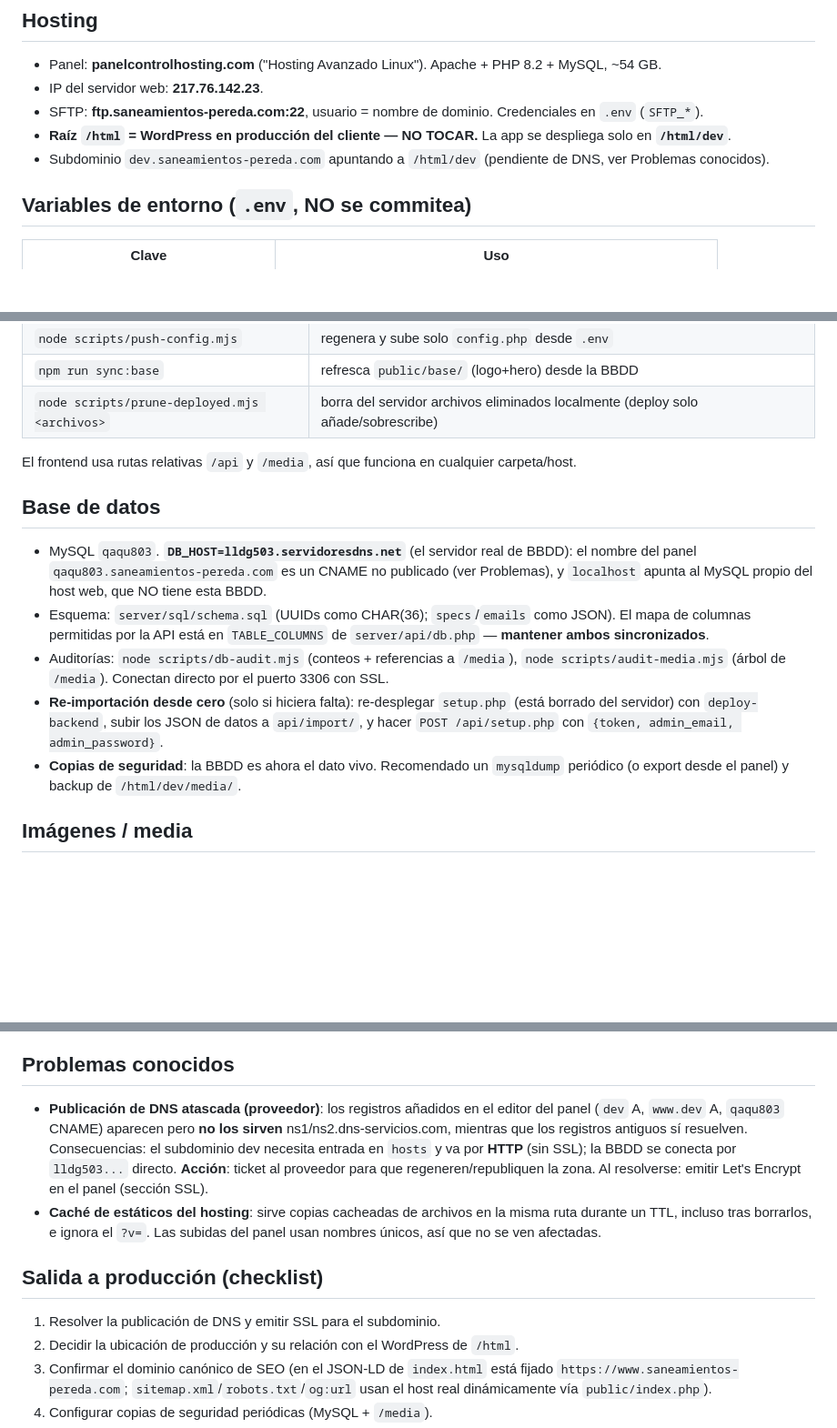
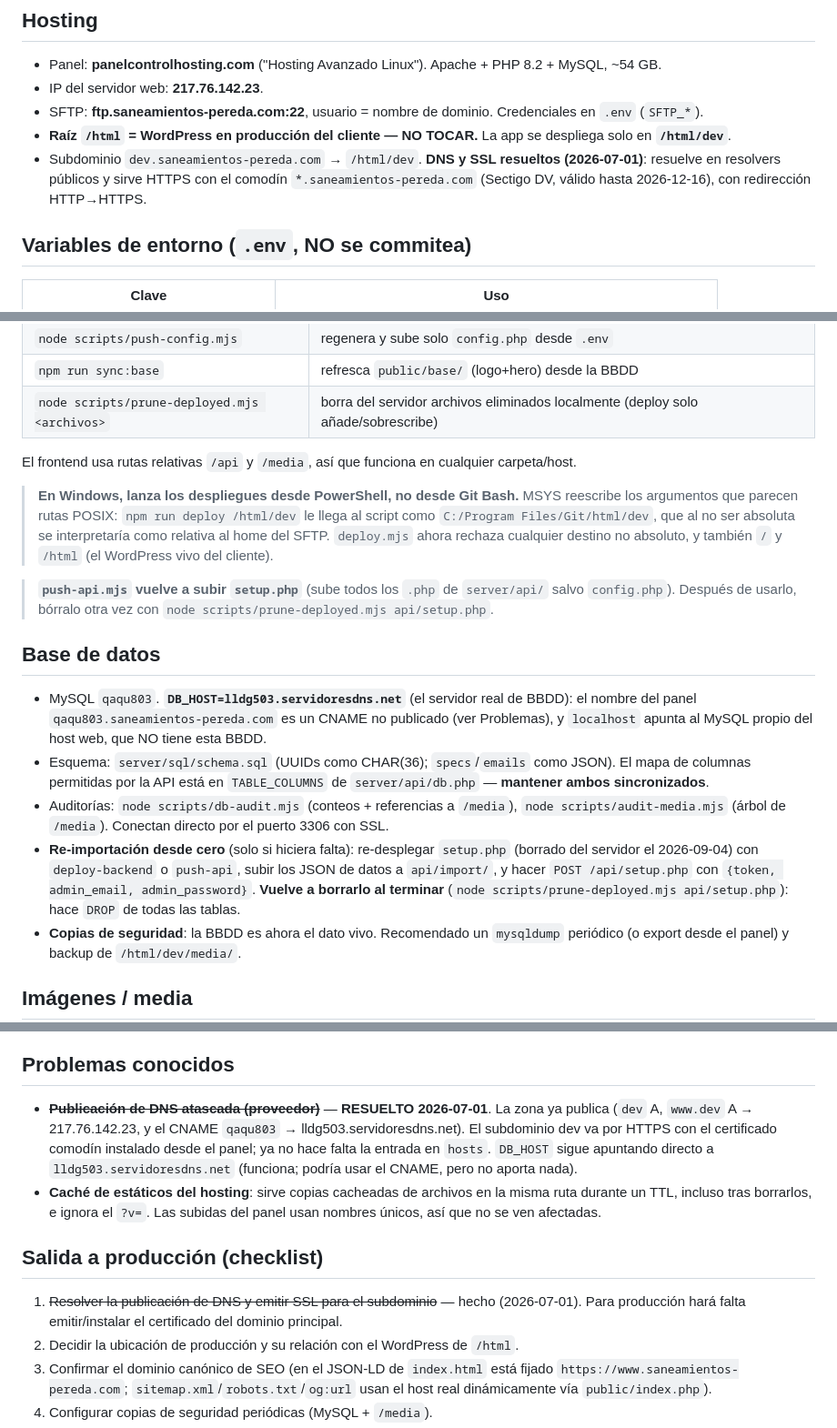
Before and after one commit to nicomencia/peredaweb, a Markdown page: docs/RUNBOOK.md, 3 parts joined by grey strips. Shown at 91% size. Rendered like a GitHub page; blank space fills up the shorter version.

```diff
--- a/docs/RUNBOOK.md
+++ b/docs/RUNBOOK.md
@@ -8,7 +8,7 @@ Manual de operación y mantenimiento. Para la arquitectura general ver [README](
 - IP del servidor web: **217.76.142.23**.
 - SFTP: **ftp.saneamientos-pereda.com:22**, usuario = nombre de dominio. Credenciales en `.env` (`SFTP_*`).
 - **Raíz `/html` = WordPress en producción del cliente — NO TOCAR.** La app se despliega solo en **`/html/dev`**.
-- Subdominio `dev.saneamientos-pereda.com` apuntando a `/html/dev` (pendiente de DNS, ver Problemas conocidos).
+- Subdominio `dev.saneamientos-pereda.com` → `/html/dev`. **DNS y SSL resueltos (2026-07-01)**: resuelve en resolvers públicos y sirve HTTPS con el comodín `*.saneamientos-pereda.com` (Sectigo DV, válido hasta 2026-12-16), con redirección HTTP→HTTPS.
 
 ## Variables de entorno (`.env`, NO se commitea)
 
@@ -42,12 +42,22 @@ En el servidor, estas se traducen a `server/api/config.php` (generado por los sc
 
 El frontend usa rutas relativas `/api` y `/media`, así que funciona en cualquier carpeta/host.
 
+> **En Windows, lanza los despliegues desde PowerShell, no desde Git Bash.** MSYS reescribe
+> los argumentos que parecen rutas POSIX: `npm run deploy /html/dev` le llega al script como
+> `C:/Program Files/Git/html/dev`, que al no ser absoluta se interpretaría como relativa al
+> home del SFTP. `deploy.mjs` ahora rechaza cualquier destino no absoluto, y también `/` y
+> `/html` (el WordPress vivo del cliente).
+
+> **`push-api.mjs` vuelve a subir `setup.php`** (sube todos los `.php` de `server/api/` salvo
+> `config.php`). Después de usarlo, bórralo otra vez con
+> `node scripts/prune-deployed.mjs api/setup.php`.
+
 ## Base de datos
 
 - MySQL `qaqu803`. **`DB_HOST=lldg503.servidoresdns.net`** (el servidor real de BBDD): el nombre del panel `qaqu803.saneamientos-pereda.com` es un CNAME no publicado (ver Problemas), y `localhost` apunta al MySQL propio del host web, que NO tiene esta BBDD.
 - Esquema: `server/sql/schema.sql` (UUIDs como CHAR(36); `specs`/`emails` como JSON). El mapa de columnas permitidas por la API está en `TABLE_COLUMNS` de `server/api/db.php` — **mantener ambos sincronizados**.
 - Auditorías: `node scripts/db-audit.mjs` (conteos + referencias a `/media`), `node scripts/audit-media.mjs` (árbol de `/media`). Conectan directo por el puerto 3306 con SSL.
-- **Re-importación desde cero** (solo si hiciera falta): re-desplegar `setup.php` (está borrado del servidor) con `deploy-backend`, subir los JSON de datos a `api/import/`, y hacer `POST /api/setup.php` con `{token, admin_email, admin_password}`.
+- **Re-importación desde cero** (solo si hiciera falta): re-desplegar `setup.php` (borrado del servidor el 2026-09-04) con `deploy-backend` o `push-api`, subir los JSON de datos a `api/import/`, y hacer `POST /api/setup.php` con `{token, admin_email, admin_password}`. **Vuelve a borrarlo al terminar** (`node scripts/prune-deployed.mjs api/setup.php`): hace `DROP` de todas las tablas.
 - **Copias de seguridad**: la BBDD es ahora el dato vivo. Recomendado un `mysqldump` periódico (o export desde el panel) y backup de `/html/dev/media/`.
 
 ## Imágenes / media
@@ -70,12 +80,12 @@ El frontend usa rutas relativas `/api` y `/media`, así que funciona en cualquie
 
 ## Problemas conocidos
 
-- **Publicación de DNS atascada (proveedor)**: los registros añadidos en el editor del panel (`dev` A, `www.dev` A, `qaqu803` CNAME) aparecen pero **no los sirven** ns1/ns2.dns-servicios.com, mientras que los registros antiguos sí resuelven. Consecuencias: el subdominio dev necesita entrada en `hosts` y va por **HTTP** (sin SSL); la BBDD se conecta por `lldg503...` directo. **Acción**: ticket al proveedor para que regeneren/republiquen la zona. Al resolverse: emitir Let's Encrypt en el panel (sección SSL).
+- ~~**Publicación de DNS atascada (proveedor)**~~ — **RESUELTO 2026-07-01**. La zona ya publica (`dev` A, `www.dev` A → 217.76.142.23, y el CNAME `qaqu803` → lldg503.servidoresdns.net). El subdominio dev va por HTTPS con el certificado comodín instalado desde el panel; ya no hace falta la entrada en `hosts`. `DB_HOST` sigue apuntando directo a `lldg503.servidoresdns.net` (funciona; podría usar el CNAME, pero no aporta nada).
 - **Caché de estáticos del hosting**: sirve copias cacheadas de archivos en la misma ruta durante un TTL, incluso tras borrarlos, e ignora el `?v=`. Las subidas del panel usan nombres únicos, así que no se ven afectadas.
 
 ## Salida a producción (checklist)
 
-1. Resolver la publicación de DNS y emitir SSL para el subdominio.
+1. ~~Resolver la publicación de DNS y emitir SSL para el subdominio~~ — hecho (2026-07-01). Para producción hará falta emitir/instalar el certificado del dominio principal.
 2. Decidir la ubicación de producción y su relación con el WordPress de `/html`.
 3. Confirmar el dominio canónico de SEO (en el JSON-LD de `index.html` está fijado `https://www.saneamientos-pereda.com`; `sitemap.xml`/`robots.txt`/`og:url` usan el host real dinámicamente vía `public/index.php`).
 4. Configurar copias de seguridad periódicas (MySQL + `/media`).
```
Also changed, not shown: other parts of docs/RUNBOOK.md (+1 -1 lines), CLAUDE.md (+38 -2 lines).
